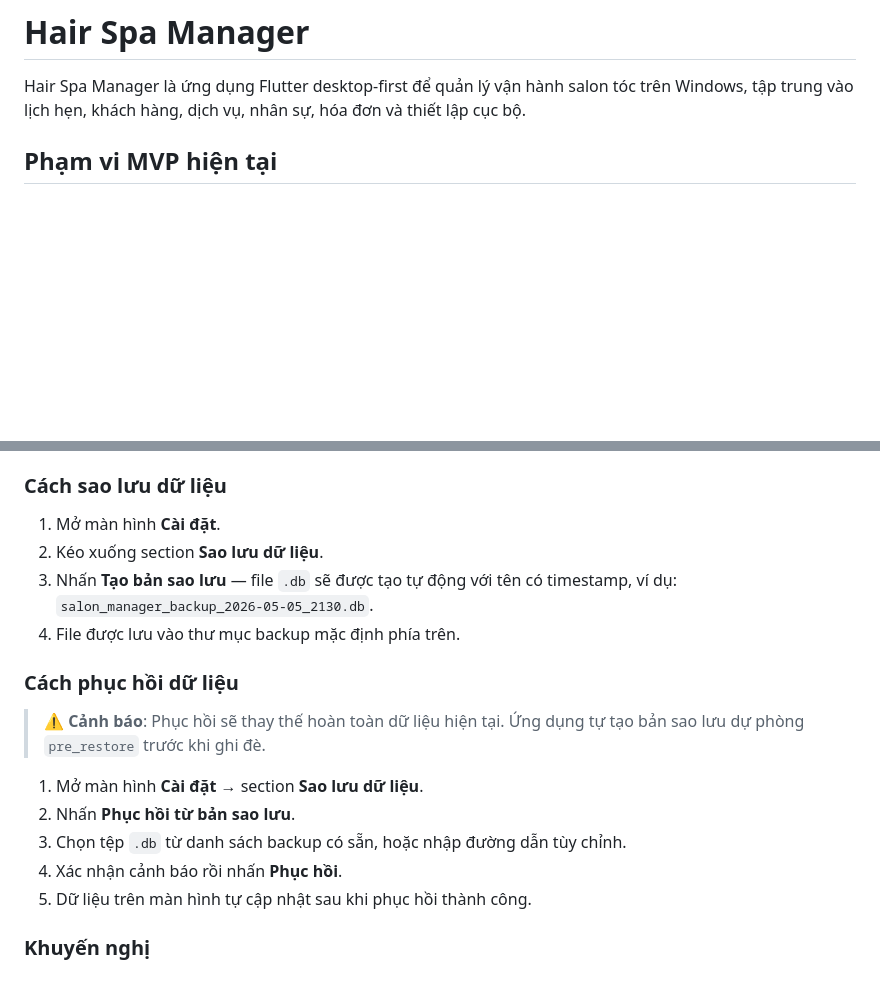
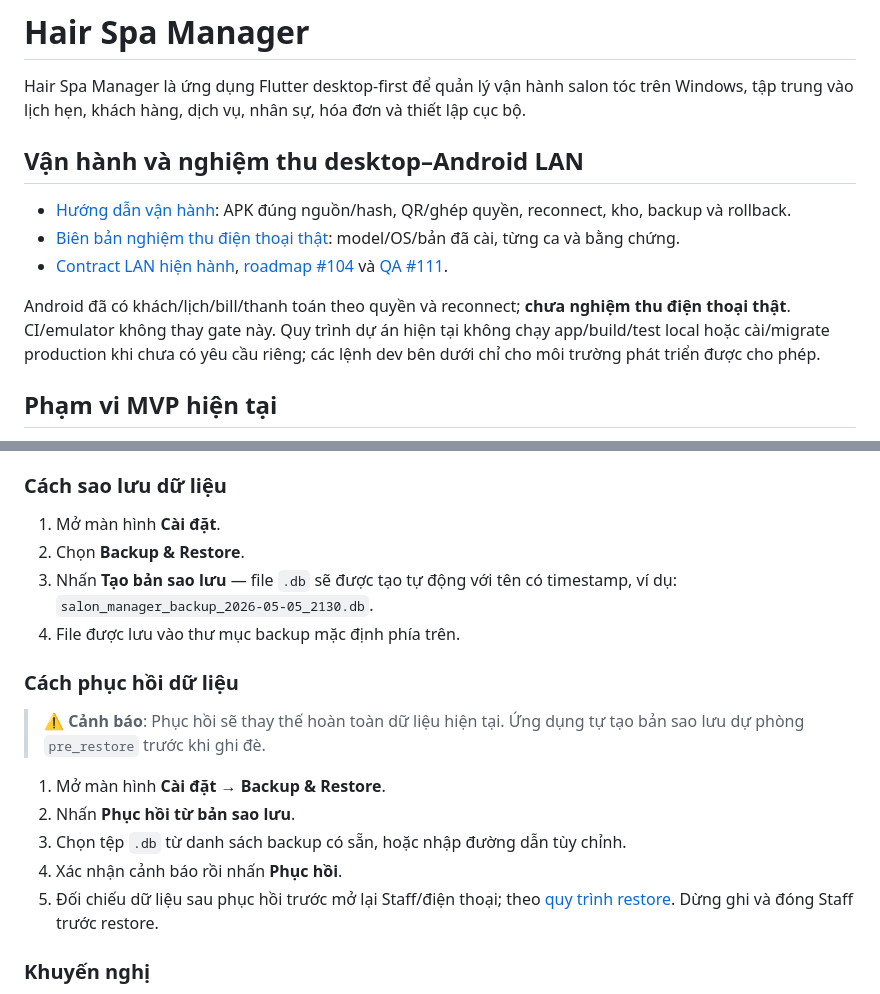
Before and after one commit to meyecarpenter23842/salon, a Markdown page: README.md, 2 parts joined by grey strips. Drawn GitHub-style; blank space fills up the shorter version.

```diff
--- a/README.md
+++ b/README.md
@@ -1,6 +1,14 @@
 # Hair Spa Manager
 
 Hair Spa Manager là ứng dụng Flutter desktop-first để quản lý vận hành salon tóc trên Windows, tập trung vào lịch hẹn, khách hàng, dịch vụ, nhân sự, hóa đơn và thiết lập cục bộ.
+
+## Vận hành và nghiệm thu desktop–Android LAN
+
+- [Hướng dẫn vận hành](docs/salon-operations.md): APK đúng nguồn/hash, QR/ghép quyền, reconnect, kho, backup và rollback.
+- [Biên bản nghiệm thu điện thoại thật](docs/salon-qa-acceptance.md): model/OS/bản đã cài, từng ca và bằng chứng.
+- [Contract LAN hiện hành](docs/lan-companion-v1.md), [roadmap #104](https://github.com/meyecarpenter23842/salon/issues/104) và [QA #111](https://github.com/meyecarpenter23842/salon/issues/111).
+
+Android đã có khách/lịch/bill/thanh toán theo quyền và reconnect; **chưa nghiệm thu điện thoại thật**. CI/emulator không thay gate này. Quy trình dự án hiện tại không chạy app/build/test local hoặc cài/migrate production khi chưa có yêu cầu riêng; các lệnh dev bên dưới chỉ cho môi trường phát triển được cho phép.
 
 ## Phạm vi MVP hiện tại
 
@@ -42,7 +50,7 @@ Thư mục chứa bản sao lưu (Windows): `%APPDATA%\HairSpaManager\data\backu
 ### Cách sao lưu dữ liệu
 
 1. Mở màn hình **Cài đặt**.
-2. Kéo xuống section **Sao lưu dữ liệu**.
+2. Chọn **Backup & Restore**.
 3. Nhấn **Tạo bản sao lưu** — file `.db` sẽ được tạo tự động với tên có timestamp, ví dụ: `salon_manager_backup_2026-05-05_2130.db`.
 4. File được lưu vào thư mục backup mặc định phía trên.
 
@@ -50,11 +58,11 @@ Thư mục chứa bản sao lưu (Windows): `%APPDATA%\HairSpaManager\data\backu
 
 > ⚠️ **Cảnh báo**: Phục hồi sẽ thay thế hoàn toàn dữ liệu hiện tại. Ứng dụng tự tạo bản sao lưu dự phòng `pre_restore` trước khi ghi đè.
 
-1. Mở màn hình **Cài đặt** → section **Sao lưu dữ liệu**.
+1. Mở màn hình **Cài đặt → Backup & Restore**.
 2. Nhấn **Phục hồi từ bản sao lưu**.
 3. Chọn tệp `.db` từ danh sách backup có sẵn, hoặc nhập đường dẫn tùy chỉnh.
 4. Xác nhận cảnh báo rồi nhấn **Phục hồi**.
-5. Dữ liệu trên màn hình tự cập nhật sau khi phục hồi thành công.
+5. Đối chiếu dữ liệu sau phục hồi trước mở lại Staff/điện thoại; theo [quy trình restore](docs/salon-operations.md). Dừng ghi và đóng Staff trước restore.
 
 ### Khuyến nghị
 
```
Also changed, not shown: docs/lan-companion-v1.md (+76 -100 lines).
